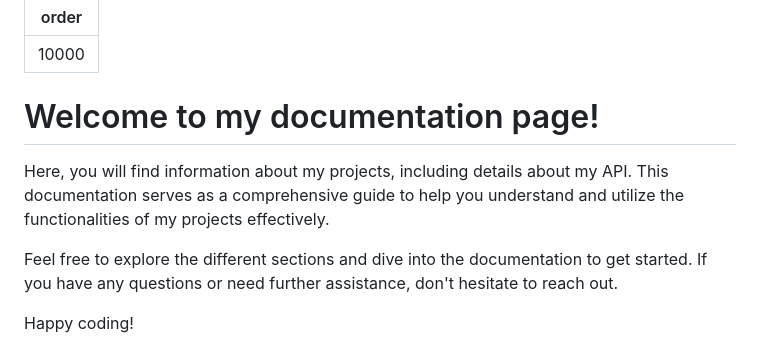
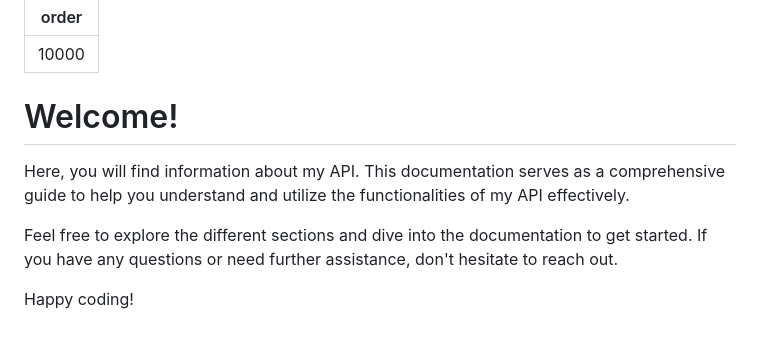
Before and after one commit to Hamziee/Hamzie-API-docs, a Markdown page: index.md, the part around the change. Drawn GitHub-style.

```diff
--- a/index.md
+++ b/index.md
@@ -1,9 +1,9 @@
 ---
 order: 10000
 ---
-# Welcome to my documentation page!
+# Welcome!
 
-Here, you will find information about my projects, including details about my API. This documentation serves as a comprehensive guide to help you understand and utilize the functionalities of my projects effectively.
+Here, you will find information about my API. This documentation serves as a comprehensive guide to help you understand and utilize the functionalities of my API effectively.
 
 Feel free to explore the different sections and dive into the documentation to get started. If you have any questions or need further assistance, don't hesitate to reach out.
 
```
Also changed, not shown: images/xiaojie.md (renamed from API/images/xiaojie.md, +5 -2 lines), static/xiaojie.jpg (added), 4 other files.
